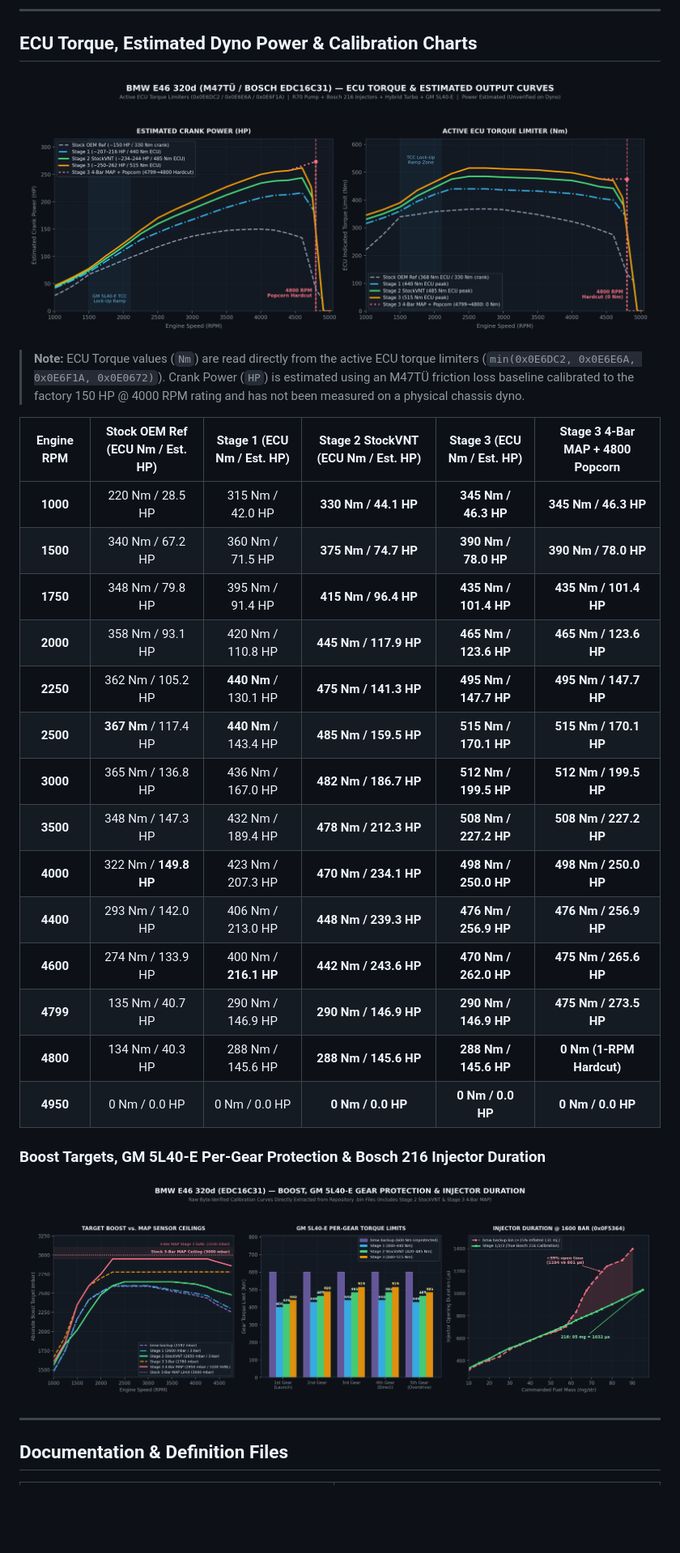
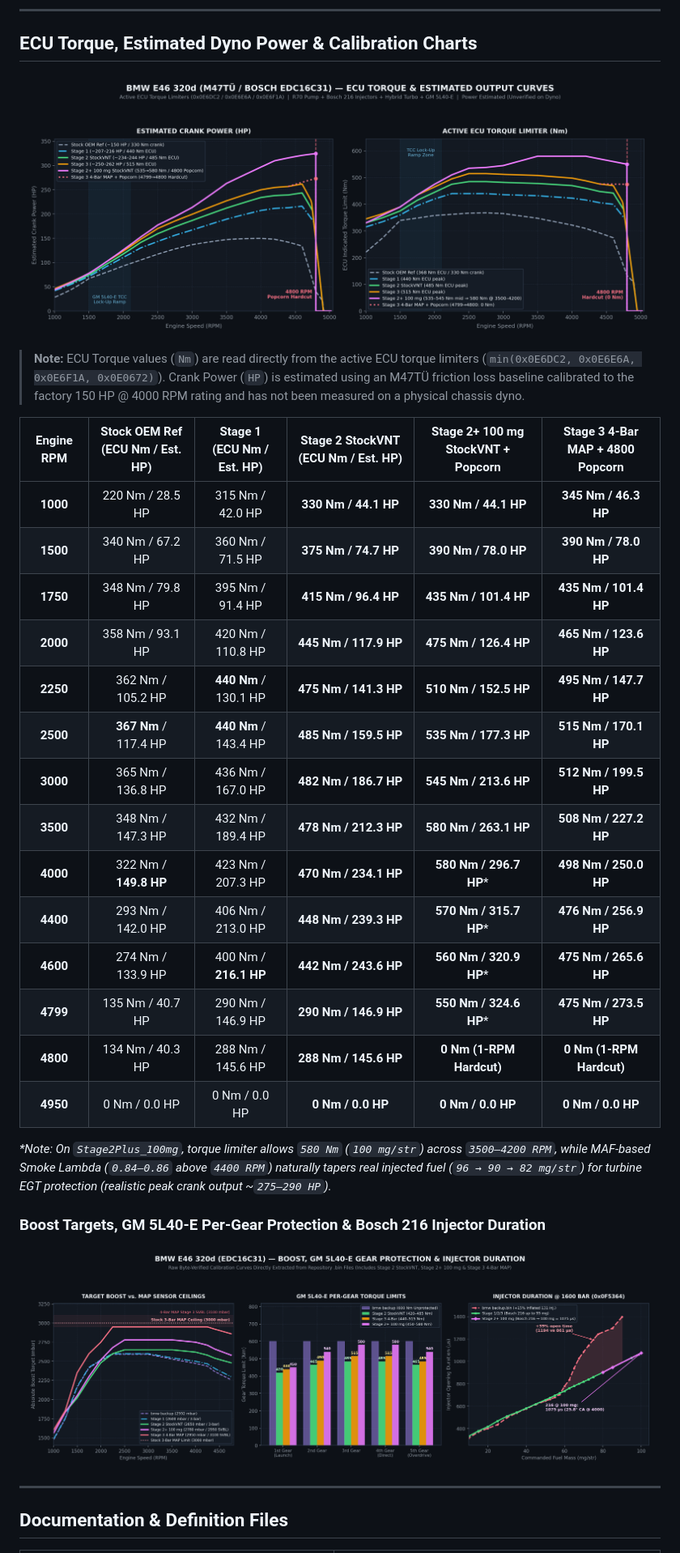
Before and after one commit to AyemKaan/BMW-E46-320d-M47TU-EDC16C31, a Markdown page: README.md, the part around one of its changes. Shown at 81% size. GitHub-like rendering; pictures changed too: docs/calibration_overview.png, docs/dyno_curves.png; blank space fills up the shorter version.

Commit message:
Add Stage 2+ 100mg StockVNT Popcorn, P/N 4800 RPM Popcorn fix, and updated docs/charts

```diff
--- a/README.md
+++ b/README.md
@@ -19,22 +19,24 @@
 
 > **Note:** ECU Torque values (`Nm`) are read directly from the active ECU torque limiters (`min(0x0E6DC2, 0x0E6E6A, 0x0E6F1A, 0x0E0672)`). Crank Power (`HP`) is estimated using an M47TÜ friction loss baseline calibrated to the factory 150 HP @ 4000 RPM rating and has not been measured on a physical chassis dyno.
 
-| Engine RPM | Stock OEM Ref (ECU Nm / Est. HP) | Stage 1 (ECU Nm / Est. HP) | **Stage 2 StockVNT (ECU Nm / Est. HP)** | **Stage 3 (ECU Nm / Est. HP)** | **Stage 3 4-Bar MAP + 4800 Popcorn** |
+| Engine RPM | Stock OEM Ref (ECU Nm / Est. HP) | Stage 1 (ECU Nm / Est. HP) | **Stage 2 StockVNT (ECU Nm / Est. HP)** | **Stage 2+ 100 mg StockVNT + Popcorn** | **Stage 3 4-Bar MAP + 4800 Popcorn** |
 | :---: | :---: | :---: | :---: | :---: | :---: |
-| **1000** | 220 Nm / 28.5 HP | 315 Nm / 42.0 HP | **330 Nm / 44.1 HP** | **345 Nm / 46.3 HP** | **345 Nm / 46.3 HP** |
+| **1000** | 220 Nm / 28.5 HP | 315 Nm / 42.0 HP | **330 Nm / 44.1 HP** | **330 Nm / 44.1 HP** | **345 Nm / 46.3 HP** |
 | **1500** | 340 Nm / 67.2 HP | 360 Nm / 71.5 HP | **375 Nm / 74.7 HP** | **390 Nm / 78.0 HP** | **390 Nm / 78.0 HP** |
 | **1750** | 348 Nm / 79.8 HP | 395 Nm / 91.4 HP | **415 Nm / 96.4 HP** | **435 Nm / 101.4 HP** | **435 Nm / 101.4 HP** |
-| **2000** | 358 Nm / 93.1 HP | 420 Nm / 110.8 HP | **445 Nm / 117.9 HP** | **465 Nm / 123.6 HP** | **465 Nm / 123.6 HP** |
-| **2250** | 362 Nm / 105.2 HP | **440 Nm** / 130.1 HP | **475 Nm / 141.3 HP** | **495 Nm / 147.7 HP** | **495 Nm / 147.7 HP** |
-| **2500** | **367 Nm** / 117.4 HP | **440 Nm** / 143.4 HP | **485 Nm / 159.5 HP** | **515 Nm / 170.1 HP** | **515 Nm / 170.1 HP** |
-| **3000** | 365 Nm / 136.8 HP | 436 Nm / 167.0 HP | **482 Nm / 186.7 HP** | **512 Nm / 199.5 HP** | **512 Nm / 199.5 HP** |
-| **3500** | 348 Nm / 147.3 HP | 432 Nm / 189.4 HP | **478 Nm / 212.3 HP** | **508 Nm / 227.2 HP** | **508 Nm / 227.2 HP** |
-| **4000** | 322 Nm / **149.8 HP** | 423 Nm / 207.3 HP | **470 Nm / 234.1 HP** | **498 Nm / 250.0 HP** | **498 Nm / 250.0 HP** |
-| **4400** | 293 Nm / 142.0 HP | 406 Nm / 213.0 HP | **448 Nm / 239.3 HP** | **476 Nm / 256.9 HP** | **476 Nm / 256.9 HP** |
-| **4600** | 274 Nm / 133.9 HP | 400 Nm / **216.1 HP** | **442 Nm / 243.6 HP** | **470 Nm / 262.0 HP** | **475 Nm / 265.6 HP** |
-| **4799** | 135 Nm / 40.7 HP | 290 Nm / 146.9 HP | **290 Nm / 146.9 HP** | **290 Nm / 146.9 HP** | **475 Nm / 273.5 HP** |
-| **4800** | 134 Nm / 40.3 HP | 288 Nm / 145.6 HP | **288 Nm / 145.6 HP** | **288 Nm / 145.6 HP** | **0 Nm (1-RPM Hardcut)** |
+| **2000** | 358 Nm / 93.1 HP | 420 Nm / 110.8 HP | **445 Nm / 117.9 HP** | **475 Nm / 126.4 HP** | **465 Nm / 123.6 HP** |
+| **2250** | 362 Nm / 105.2 HP | **440 Nm** / 130.1 HP | **475 Nm / 141.3 HP** | **510 Nm / 152.5 HP** | **495 Nm / 147.7 HP** |
+| **2500** | **367 Nm** / 117.4 HP | **440 Nm** / 143.4 HP | **485 Nm / 159.5 HP** | **535 Nm / 177.3 HP** | **515 Nm / 170.1 HP** |
+| **3000** | 365 Nm / 136.8 HP | 436 Nm / 167.0 HP | **482 Nm / 186.7 HP** | **545 Nm / 213.6 HP** | **512 Nm / 199.5 HP** |
+| **3500** | 348 Nm / 147.3 HP | 432 Nm / 189.4 HP | **478 Nm / 212.3 HP** | **580 Nm / 263.1 HP** | **508 Nm / 227.2 HP** |
+| **4000** | 322 Nm / **149.8 HP** | 423 Nm / 207.3 HP | **470 Nm / 234.1 HP** | **580 Nm / 296.7 HP*** | **498 Nm / 250.0 HP** |
+| **4400** | 293 Nm / 142.0 HP | 406 Nm / 213.0 HP | **448 Nm / 239.3 HP** | **570 Nm / 315.7 HP*** | **476 Nm / 256.9 HP** |
+| **4600** | 274 Nm / 133.9 HP | 400 Nm / **216.1 HP** | **442 Nm / 243.6 HP** | **560 Nm / 320.9 HP*** | **475 Nm / 265.6 HP** |
+| **4799** | 135 Nm / 40.7 HP | 290 Nm / 146.9 HP | **290 Nm / 146.9 HP** | **550 Nm / 324.6 HP*** | **475 Nm / 273.5 HP** |
+| **4800** | 134 Nm / 40.3 HP | 288 Nm / 145.6 HP | **288 Nm / 145.6 HP** | **0 Nm (1-RPM Hardcut)** | **0 Nm (1-RPM Hardcut)** |
 | **4950** | 0 Nm / 0.0 HP | 0 Nm / 0.0 HP | **0 Nm / 0.0 HP** | **0 Nm / 0.0 HP** | **0 Nm / 0.0 HP** |
+
+*\*Note: On `Stage2Plus_100mg`, torque limiter allows `580 Nm` (`100 mg/str`) across `3500–4200 RPM`, while MAF-based Smoke Lambda (`0.84–0.86` above `4400 RPM`) naturally tapers real injected fuel (`96 → 90 → 82 mg/str`) for turbine EGT protection (realistic peak crank output ~`275–290 HP`).*
 
 ### Boost Targets, GM 5L40-E Per-Gear Protection & Bosch 216 Injector Duration
 
```
Also changed, not shown: other parts of README.md (+8 -3 lines), BMW_E46_EDC16C31_Analysis_and_Stage_Report.md (+14 -4 lines), 3 other files.
